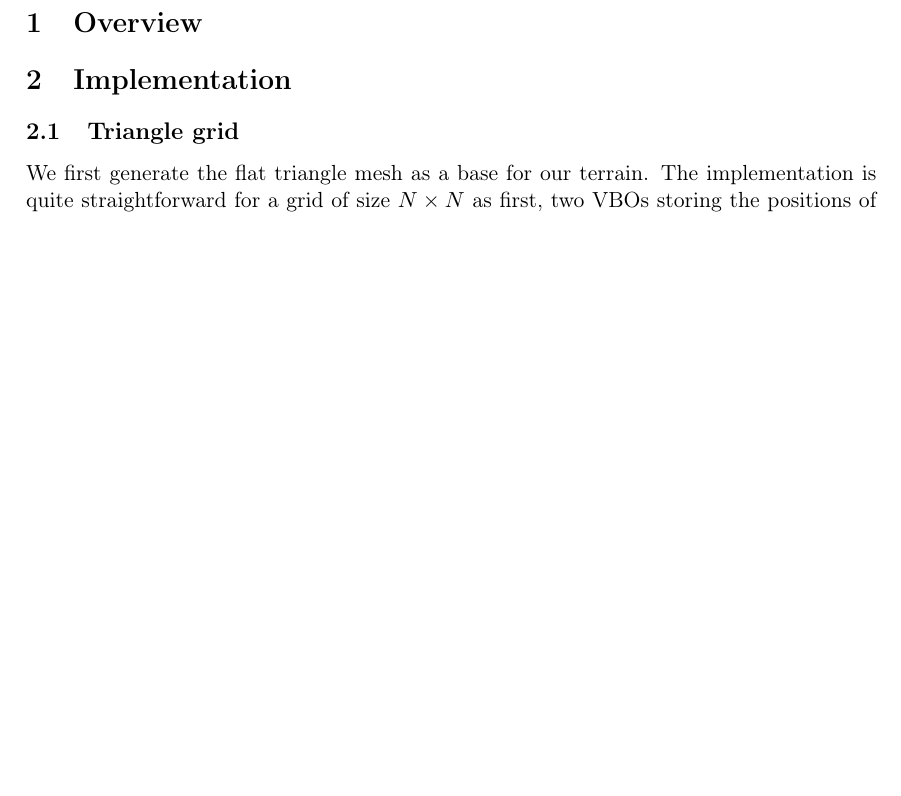
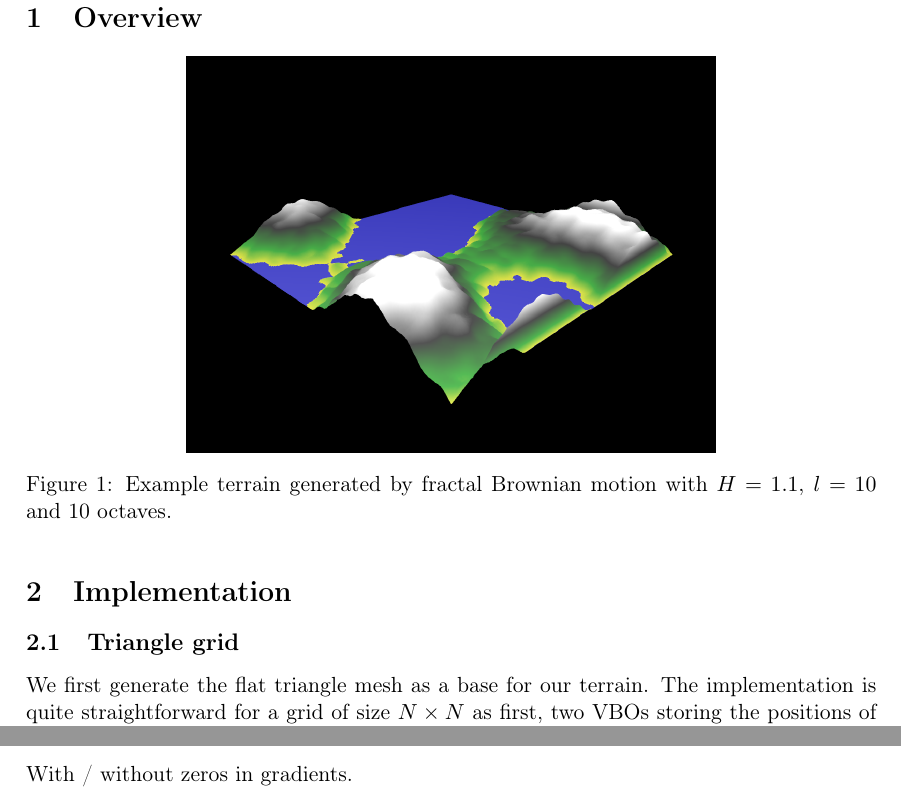
Before and after one commit to mdeff/terrain, a LaTeX document (docs/reports/Stage-1-Defferrard-Fechting-Doan.tex): part of page 1 of 2 before the commit and two parts of page 1 of 3 after it, the two joined at a grey line, cut so that both start at the same text, the shorter picture padded with empty space. Compiled offline with pdfLaTeX.

Commit message:
Updated report with teaser image

```diff
--- a/docs/reports/Stage-1-Defferrard-Fechting-Doan.tex
+++ b/docs/reports/Stage-1-Defferrard-Fechting-Doan.tex
@@ -20,6 +20,14 @@
 
 
 \section{Overview}
+
+
+\begin{figure}[ht]
+	\centering
+	\includegraphics[height=7cm]{{{img_stage1/fBm_1.1_10.0_10_2.0_withZeroGrad}}}
+	\caption{Example terrain generated by fractal Brownian motion with $H=1.1$, $l=10$ and 10 octaves.}
+	\label{fBm}
+\end{figure}
 
 
 
@@ -79,6 +87,8 @@ indexed texture access instead of interpolation in normalize coordinates
 
 Show some screenshots with different frequencies and amplitudes of the noise function.
 
+With / without zeros in gradients.
+
 \section{Results}
 
 
```
Also changed, not shown: docs/reports/img_stage1/fBm_1.1_10.0_10_2.0_withZeroGrad.png (added).
